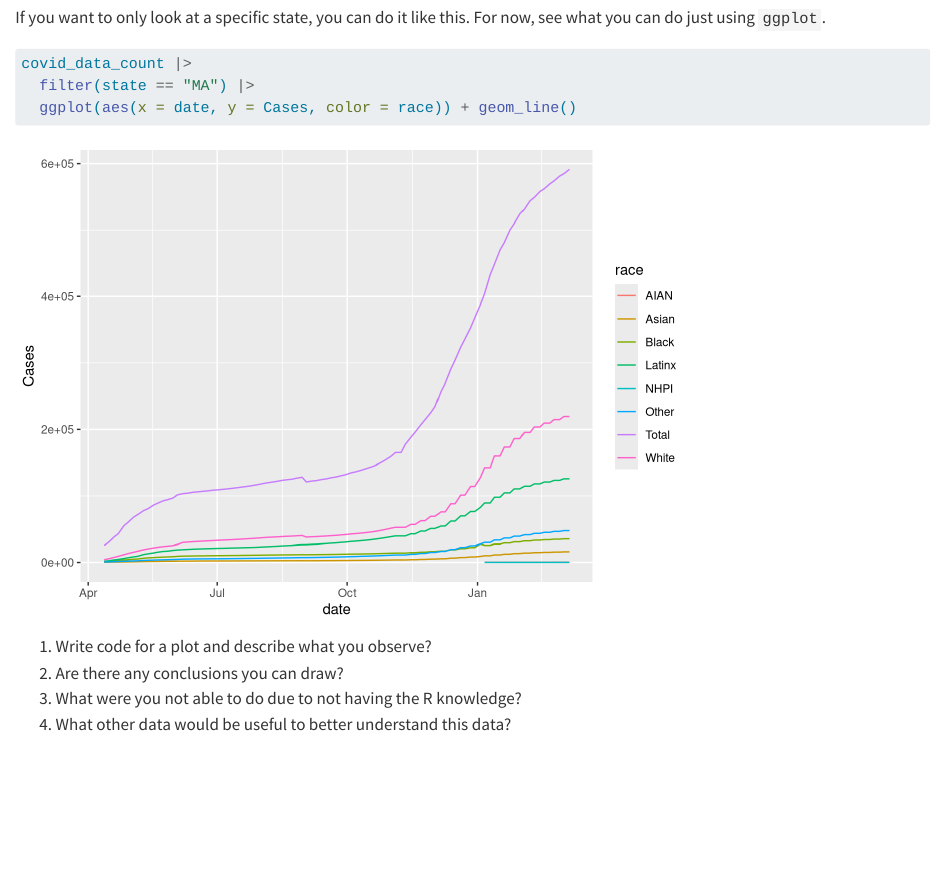
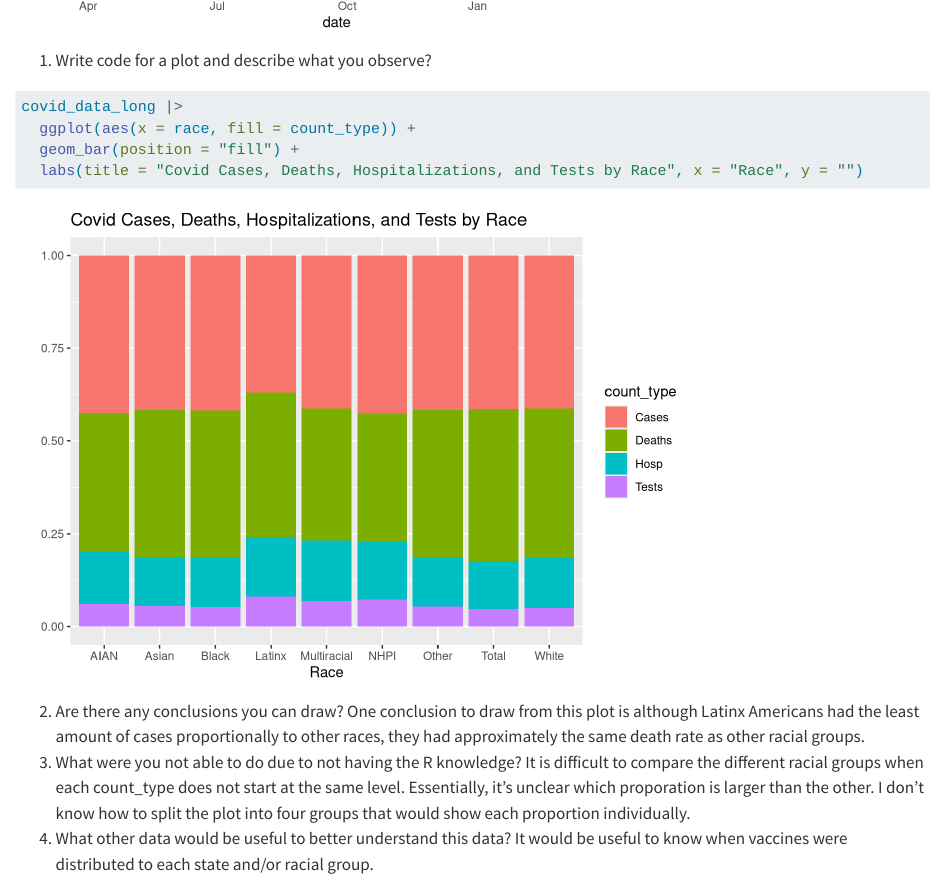
Before and after one commit to sussmanbu/ma4615-fa23-week-02-visualization-practice-iemegosh, a Quarto document (Week_02_Covid_Vis.qmd): the page in a window 1100 px wide, from 1330 px down before the commit and from 1910 px down after it. Rendered offline with R 4.5, knitr and Pandoc in place of Quarto, with nearby package versions; code that draws random numbers runs with fixed seeds of ours.

Commit message:
Initial attempt

````diff
--- a/Week_02_Covid_Vis.qmd
+++ b/Week_02_Covid_Vis.qmd
@@ -36,6 +36,16 @@ covid_data_count |>
 ```
 
 1. Write code for a plot and describe what you observe?
+
+```{r}
+covid_data_long |>
+  ggplot(aes(x = race, fill = count_type)) +
+  geom_bar(position = "fill") +
+  labs(title = "Covid Cases, Deaths, Hospitalizations, and Tests by Race", x = "Race", y = "")
+```
 2. Are there any conclusions you can draw?
+One conclusion to draw from this plot is although Latinx Americans had the least amount of cases proportionally to other races, they had approximately the same death rate as other racial groups.
 3. What were you not able to do due to not having the R knowledge?
+It is difficult to compare the different racial groups when each count_type does not start at the same level. Essentially, it's unclear which proporation is larger than the other. I don't know how to split the plot into four groups that would show each proportion individually.
 4. What other data would be useful to better understand this data?
+It would be useful to know when vaccines were distributed to each state and/or racial group.
````
Also changed, not shown: Week_02_Covid_Vis.html, Week_02_Covid_Vis_files/figure-html/unnamed-chunk-2-1.png (added), Week_02_Covid_Vis.qmd (4 more changed lines).
